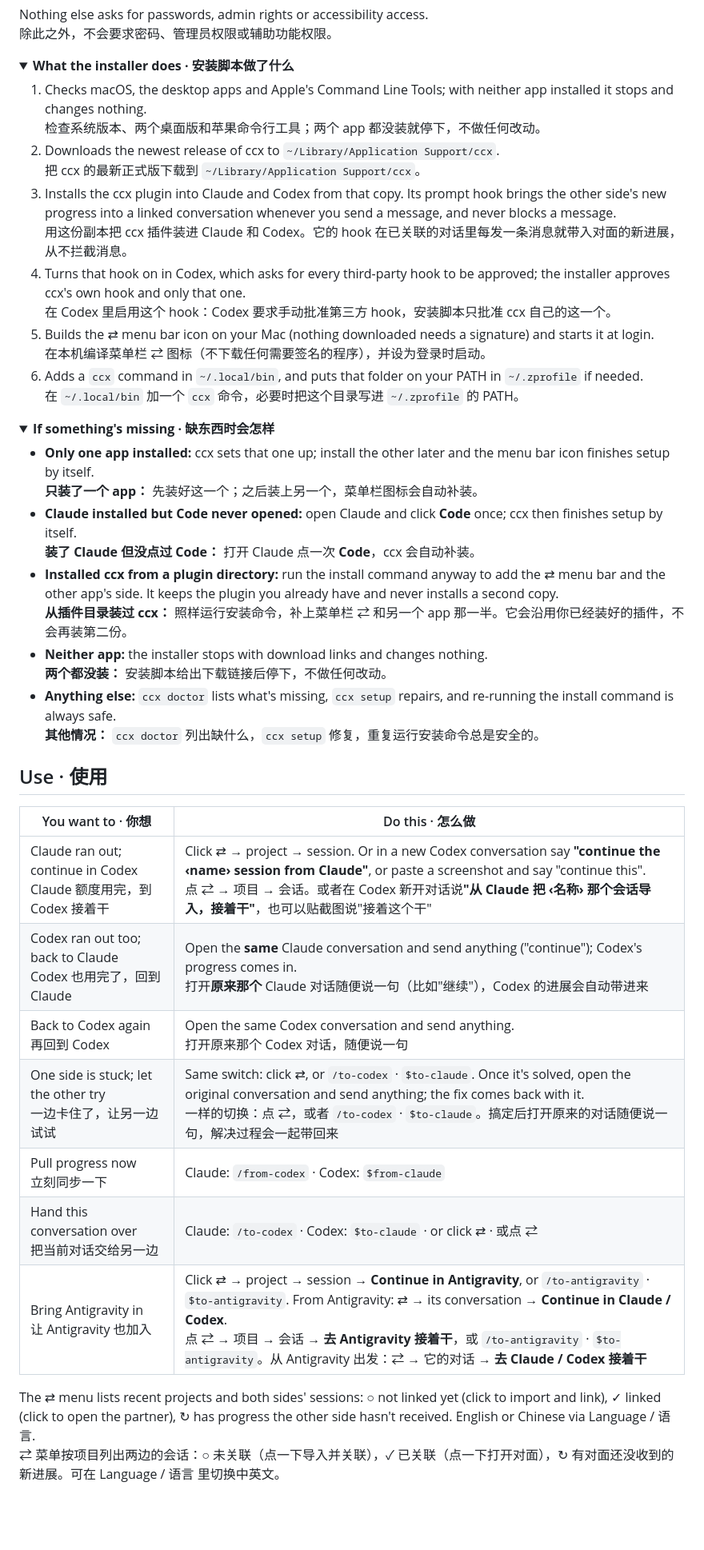
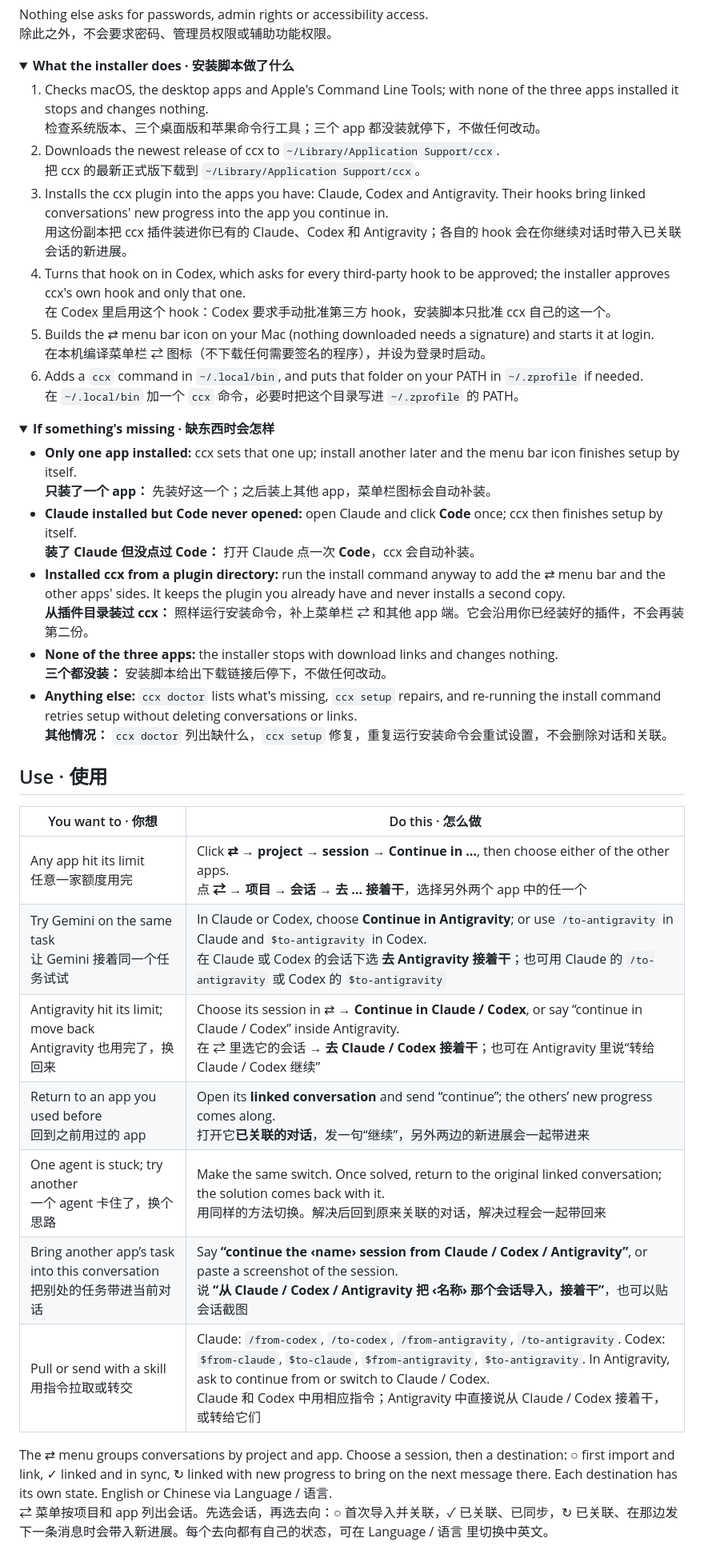
Before and after one commit to AaronWong1999/ccx, a Markdown page: README.md, the part around one of its changes. Shown at 80% size. Drawn GitHub-style; folded sections open; blank space fills up the shorter version.

```diff
--- a/README.md
+++ b/README.md
@@ -102,9 +110,9 @@ Nothing else asks for passwords, admin rights or accessibility access.<br>
 <details>
 <summary><b>What the installer does · 安装脚本做了什么</b></summary>
 
-1. Checks macOS, the desktop apps and Apple's Command Line Tools; with neither app installed it stops and changes nothing.<br>检查系统版本、两个桌面版和苹果命令行工具；两个 app 都没装就停下，不做任何改动。
+1. Checks macOS, the desktop apps and Apple's Command Line Tools; with none of the three apps installed it stops and changes nothing.<br>检查系统版本、三个桌面版和苹果命令行工具；三个 app 都没装就停下，不做任何改动。
 2. Downloads the newest release of ccx to `~/Library/Application Support/ccx`.<br>把 ccx 的最新正式版下载到 `~/Library/Application Support/ccx`。
-3. Installs the ccx plugin into Claude and Codex from that copy. Its prompt hook brings the other side's new progress into a linked conversation whenever you send a message, and never blocks a message.<br>用这份副本把 ccx 插件装进 Claude 和 Codex。它的 hook 在已关联的对话里每发一条消息就带入对面的新进展，从不拦截消息。
+3. Installs the ccx plugin into the apps you have: Claude, Codex and Antigravity. Their hooks bring linked conversations' new progress into the app you continue in.<br>用这份副本把 ccx 插件装进你已有的 Claude、Codex 和 Antigravity；各自的 hook 会在你继续对话时带入已关联会话的新进展。
 4. Turns that hook on in Codex, which asks for every third-party hook to be approved; the installer approves ccx's own hook and only that one.<br>在 Codex 里启用这个 hook：Codex 要求手动批准第三方 hook，安装脚本只批准 ccx 自己的这一个。
 5. Builds the ⇄ menu bar icon on your Mac (nothing downloaded needs a signature) and starts it at login.<br>在本机编译菜单栏 ⇄ 图标（不下载任何需要签名的程序），并设为登录时启动。
 6. Adds a `ccx` command in `~/.local/bin`, and puts that folder on your PATH in `~/.zprofile` if needed.<br>在 `~/.local/bin` 加一个 `ccx` 命令，必要时把这个目录写进 `~/.zprofile` 的 PATH。
@@ -113,26 +121,27 @@ Nothing else asks for passwords, admin rights or accessibility access.<br>
 <details>
 <summary><b>If something's missing · 缺东西时会怎样</b></summary>
 
-- **Only one app installed:** ccx sets that one up; install the other later and the menu bar icon finishes setup by itself.<br>**只装了一个 app：** 先装好这一个；之后装上另一个，菜单栏图标会自动补装。
+- **Only one app installed:** ccx sets that one up; install another later and the menu bar icon finishes setup by itself.<br>**只装了一个 app：** 先装好这一个；之后装上其他 app，菜单栏图标会自动补装。
 - **Claude installed but Code never opened:** open Claude and click **Code** once; ccx then finishes setup by itself.<br>**装了 Claude 但没点过 Code：** 打开 Claude 点一次 **Code**，ccx 会自动补装。
-- **Installed ccx from a plugin directory:** run the install command anyway to add the ⇄ menu bar and the other app's side. It keeps the plugin you already have and never installs a second copy.<br>**从插件目录装过 ccx：** 照样运行安装命令，补上菜单栏 ⇄ 和另一个 app 那一半。它会沿用你已经装好的插件，不会再装第二份。
-- **Neither app:** the installer stops with download links and changes nothing.<br>**两个都没装：** 安装脚本给出下载链接后停下，不做任何改动。
-- **Anything else:** `ccx doctor` lists what's missing, `ccx setup` repairs, and re-running the install command is always safe.<br>**其他情况：** `ccx doctor` 列出缺什么，`ccx setup` 修复，重复运行安装命令总是安全的。
+- **Installed ccx from a plugin directory:** run the install command anyway to add the ⇄ menu bar and the other apps' sides. It keeps the plugin you already have and never installs a second copy.<br>**从插件目录装过 ccx：** 照样运行安装命令，补上菜单栏 ⇄ 和其他 app 端。它会沿用你已经装好的插件，不会再装第二份。
+- **None of the three apps:** the installer stops with download links and changes nothing.<br>**三个都没装：** 安装脚本给出下载链接后停下，不做任何改动。
+- **Anything else:** `ccx doctor` lists what's missing, `ccx setup` repairs, and re-running the install command retries setup without deleting conversations or links.<br>**其他情况：** `ccx doctor` 列出缺什么，`ccx setup` 修复，重复运行安装命令会重试设置，不会删除对话和关联。
 </details>
 
 ## Use · 使用
 
 | You want to · 你想 | Do this · 怎么做 |
 |---|---|
-| Claude ran out; continue in Codex<br>Claude 额度用完，到 Codex 接着干 | Click ⇄ → project → session. Or in a new Codex conversation say **"continue the ‹name› session from Claude"**, or paste a screenshot and say "continue this".<br>点 ⇄ → 项目 → 会话。或者在 Codex 新开对话说<b>"从 Claude 把 ‹名称› 那个会话导入，接着干"</b>，也可以贴截图说"接着这个干" |
-| Codex ran out too; back to Claude<br>Codex 也用完了，回到 Claude | Open the **same** Claude conversation and send anything ("continue"); Codex's progress comes in.<br>打开**原来那个** Claude 对话随便说一句（比如"继续"），Codex 的进展会自动带进来 |
-| Back to Codex again<br>再回到 Codex | Open the same Codex conversation and send anything.<br>打开原来那个 Codex 对话，随便说一句 |
-| One side is stuck; let the other try<br>一边卡住了，让另一边试试 | Same switch: click ⇄, or `/to-codex` · `$to-claude`. Once it's solved, open the original conversation and send anything; the fix comes back with it.<br>一样的切换：点 ⇄，或者 `/to-codex` · `$to-claude`。搞定后打开原来的对话随便说一句，解决过程会一起带回来 |
-| Pull progress now<br>立刻同步一下 | Claude: `/from-codex` · Codex: `$from-claude` |
-| Hand this conversation over<br>把当前对话交给另一边 | Claude: `/to-codex` · Codex: `$to-claude` · or click ⇄ · 或点 ⇄ |
-| Bring Antigravity in<br>让 Antigravity 也加入 | Click ⇄ → project → session → **Continue in Antigravity**, or `/to-antigravity` · `$to-antigravity`. From Antigravity: ⇄ → its conversation → **Continue in Claude / Codex**.<br>点 ⇄ → 项目 → 会话 → **去 Antigravity 接着干**，或 `/to-antigravity` · `$to-antigravity`。从 Antigravity 出发：⇄ → 它的对话 → **去 Claude / Codex 接着干** |
+| Any app hit its limit<br>任意一家额度用完 | Click **⇄ → project → session → Continue in …**, then choose either of the other apps.<br>点 **⇄ → 项目 → 会话 → 去 … 接着干**，选择另外两个 app 中的任一个 |
+| Try Gemini on the same task<br>让 Gemini 接着同一个任务试试 | In Claude or Codex, choose **Continue in Antigravity**; or use `/to-antigravity` in Claude and `$to-antigravity` in Codex.<br>在 Claude 或 Codex 的会话下选 **去 Antigravity 接着干**；也可用 Claude 的 `/to-antigravity` 或 Codex 的 `$to-antigravity` |
+| Antigravity hit its limit; move back<br>Antigravity 也用完了，换回来 | Choose its session in ⇄ → **Continue in Claude / Codex**, or say “continue in Claude / Codex” inside Antigravity.<br>在 ⇄ 里选它的会话 → **去 Claude / Codex 接着干**；也可在 Antigravity 里说“转给 Claude / Codex 继续” |
+| Return to an app you used before<br>回到之前用过的 app | Open its **linked conversation** and send “continue”; the others’ new progress comes along.<br>打开它**已关联的对话**，发一句“继续”，另外两边的新进展会一起带进来 |
+| One agent is stuck; try another<br>一个 agent 卡住了，换个思路 | Make the same switch. Once solved, return to the original linked conversation; the solution comes back with it.<br>用同样的方法切换。解决后回到原来关联的对话，解决过程会一起带回来 |
+| Bring another app’s task into this conversation<br>把别处的任务带进当前对话 | Say **“continue the ‹name› session from Claude / Codex / Antigravity”**, or paste a screenshot of the session.<br>说 **“从 Claude / Codex / Antigravity 把 ‹名称› 那个会话导入，接着干”**，也可以贴会话截图 |
+| Pull or send with a skill<br>用指令拉取或转交 | Claude: `/from-codex`, `/to-codex`, `/from-antigravity`, `/to-antigravity`. Codex: `$from-claude`, `$to-claude`, `$from-antigravity`, `$to-antigravity`. In Antigravity, ask to continue from or switch to Claude / Codex.<br>Claude 和 Codex 中用相应指令；Antigravity 中直接说从 Claude / Codex 接着干，或转给它们 |
 
-The ⇄ menu lists recent projects and both sides' sessions: ○ not linked yet (click to import and link), ✓ linked (click to open the partner), ↻ has progress the other side hasn't received. English or Chinese via Language / 语言.<br>
-⇄ 菜单按项目列出两边的会话：○ 未关联（点一下导入并关联），✓ 已关联（点一下打开对面），↻ 有对面还没收到的新进展。可在 Language / 语言 里切换中英文。<br>
+The ⇄ menu groups conversations by project and app. Choose a session, then a destination: ○ first import and link, ✓ linked and in sync, ↻ linked with new progress to bring on the next message there. Each destination has its own state. English or Chinese via Language / 语言.<br>
+⇄ 菜单按项目和 app 列出会话。先选会话，再选去向：○ 首次导入并关联，✓ 已关联、已同步，↻ 已关联、在那边发下一条消息时会带入新进展。每个去向都有自己的状态，可在 Language / 语言 里切换中英文。
+
 **Unlink · 取消关联:** to stop two conversations syncing, pick ⇄ → the project → **Unlink**, or say "unlink" in either one. Both conversations are kept; handing over again links them afresh.<br>
 要让两个对话不再同步，在 ⇄ → 项目 → **取消关联** 里选它们，或在任一边说“取消关联”。两边对话都保留，再次切换会重新关联。<br>
```
Also changed, not shown: other parts of README.md (+60 -55 lines), docs/RELEASING.md (+7 -7 lines), docs/hero.png, 2 other files.
